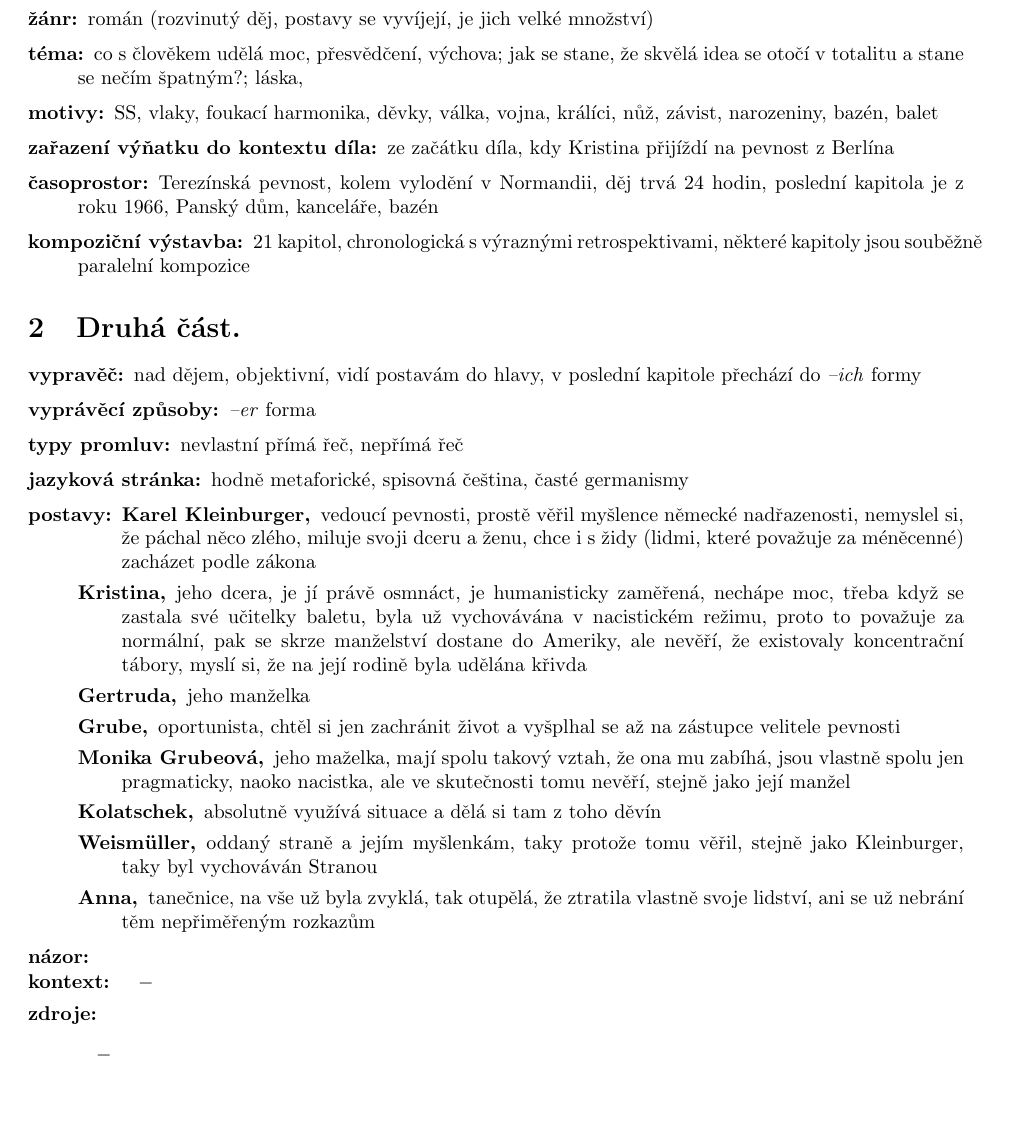
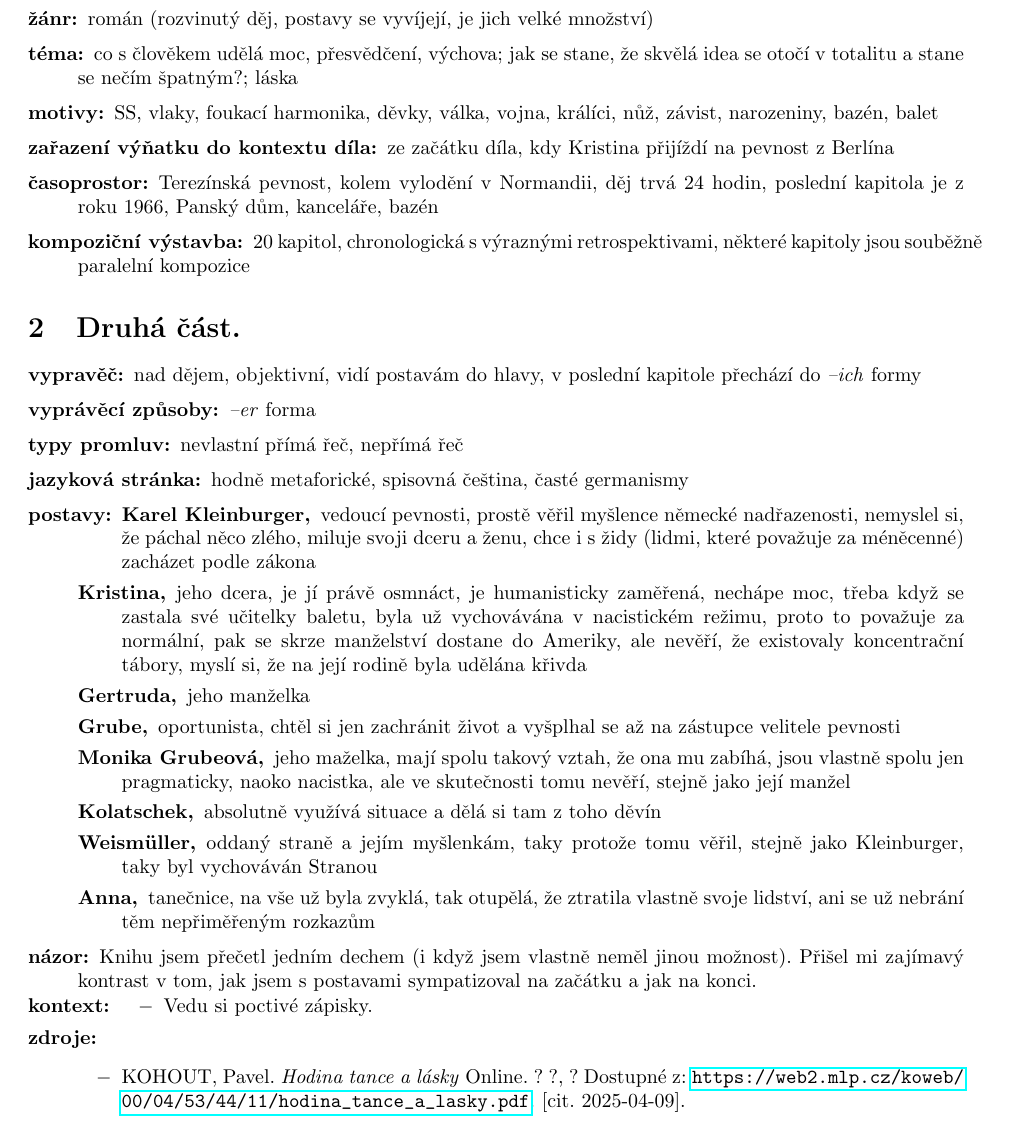
Before and after one commit to DominikDolezel/povinna_cetba, a LaTeX document (hodina_tance_a_lasky/hodina_tance_a_lasky.tex): part of the page, cut so that both start at the same text, the shorter picture padded with empty space. Compiled offline with pdfLaTeX.

Commit message:
hodina tance a lásky

```diff
--- a/hodina_tance_a_lasky/hodina_tance_a_lasky.tex
+++ b/hodina_tance_a_lasky/hodina_tance_a_lasky.tex
@@ -15,11 +15,11 @@
     \setlength\itemsep{0.15em}
     \item[druh:] epika (jasný děj, lyrické pasáže)
     \item[žánr:] román (rozvinutý děj, postavy se vyvíjejí, je jich velké množství)
-    \item[téma:] co s člověkem udělá moc, přesvědčení, výchova; jak se stane, že skvělá idea se otočí v totalitu a stane se nečím špatným?; láska,
+    \item[téma:] co s člověkem udělá moc, přesvědčení, výchova; jak se stane, že skvělá idea se otočí v totalitu a stane se nečím špatným?; láska
     \item[motivy:] SS, vlaky, foukací harmonika, děvky, válka, vojna, králíci, nůž, závist, narozeniny, bazén, balet
     \item[zařazení výňatku do kontextu díla:] ze začátku díla, kdy Kristina přijíždí na pevnost z Berlína
     \item[časoprostor:] Terezínská pevnost, kolem vylodění v Normandii, děj trvá 24 hodin, poslední kapitola je z roku 1966, Panský dům, kanceláře, bazén
-    \item[kompoziční výstavba:] 21 kapitol, chronologická s výraznými retrospektivami, některé kapitoly jsou souběžně paralelní kompozice
+    \item[kompoziční výstavba:] 20 kapitol, chronologická s výraznými retrospektivami, některé kapitoly jsou souběžně paralelní kompozice
 \end{description}
 \section{Druhá část.}
 \begin{description}
@@ -40,16 +40,16 @@
             \item[Weismüller,] oddaný straně a jejím myšlenkám, taky protože tomu věřil, stejně jako Kleinburger, taky byl vychováván Stranou
             \item[Anna,] tanečnice, na vše už byla zvyklá, tak otupělá, že ztratila vlastně svoje lidství, ani se už nebrání těm nepřiměřeným rozkazům
         \end{description}
-    \item[názor:]
+    \item[názor:] Knihu jsem přečetl jedním dechem (i když jsem vlastně neměl jinou možnost). Přišel mi zajímavý kontrast v tom, jak jsem s postavami sympatizoval na začátku a jak na konci.
     \item[kontext:]  \vspace{-0.5em}
         \setlength\itemsep{0em}
         \begin{itemize}
-            \item[$-$]
+            \item[$-$] Vedu si poctivé zápisky.
         \end{itemize}
     \item[zdroje:] $ $
     \begin{itemize}
         \setlength\itemsep{0em}
-        \item[$-$]
+        \item[$-$] KOHOUT, Pavel. \textit{Hodina tance a lásky} Online. ? ?, ? Dostupné z: \url{https://web2.mlp.cz/koweb/00/04/53/44/11/hodina_tance_a_lasky.pdf}. [cit. 2025-04-09].
     \end{itemize}
 \end{description}
 \end{document}
```
Also changed, not shown: smrt_krasny_srncu/sks.tex (+4 -4 lines), hodina_tance_a_lasky/hodina_tance_a_lasky.pdf, smrt_krasny_srncu/sks.pdf, 1 other file.
